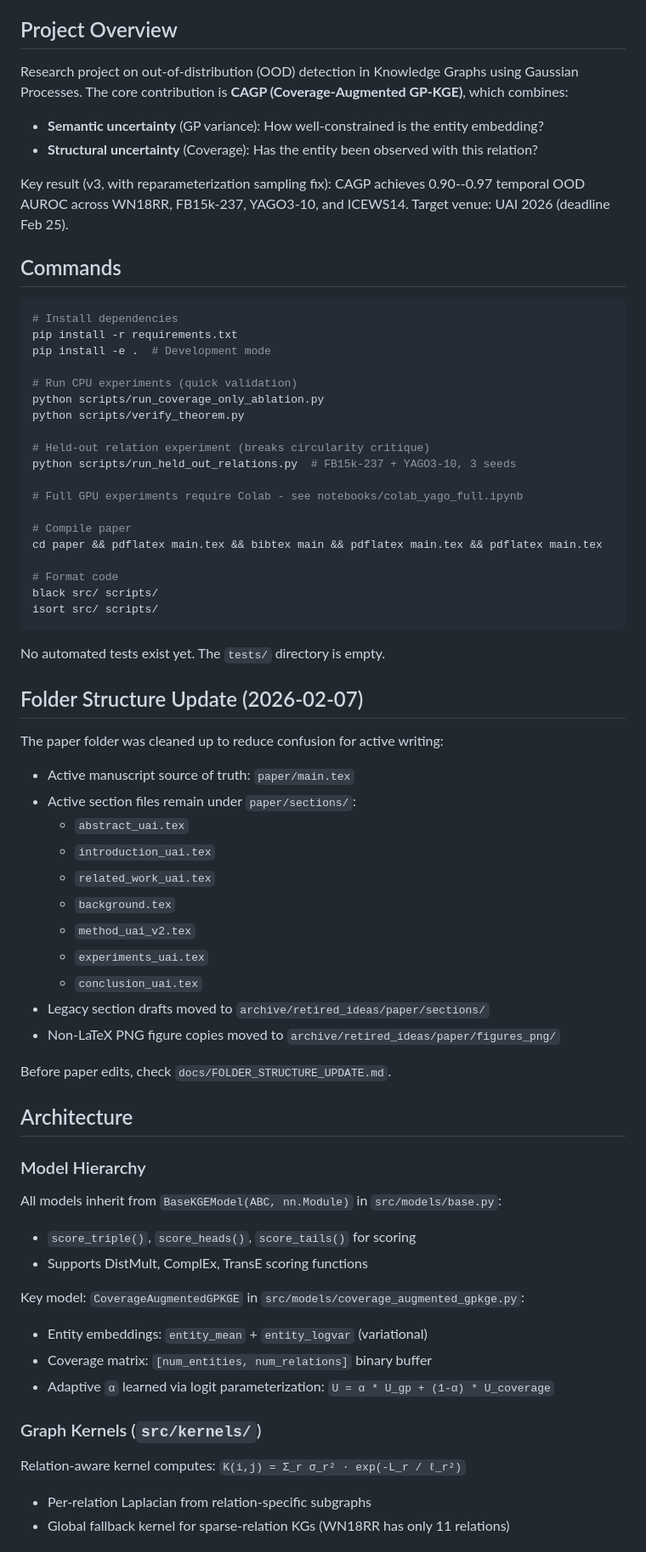
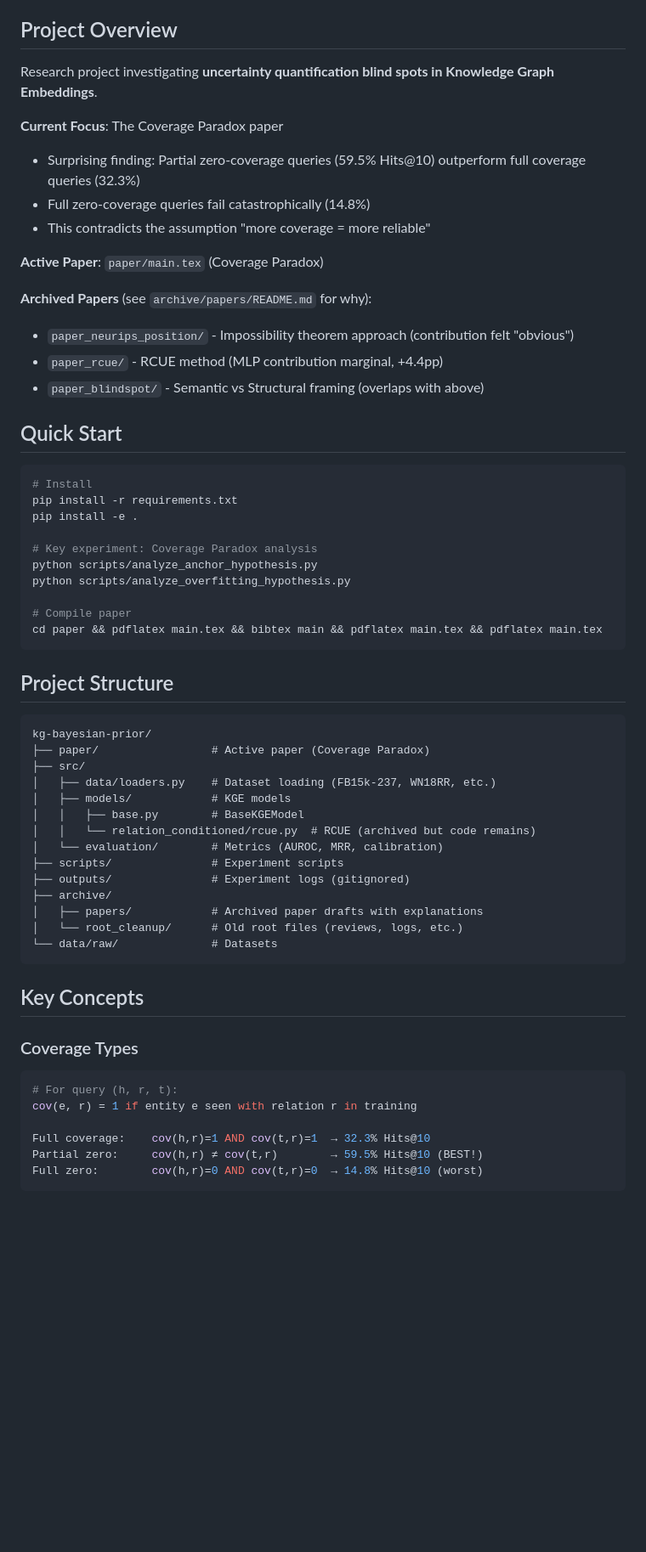
Before and after one commit to ChorokLeeDev/kg-bayesian-prior, a Markdown page: CLAUDE.md, the part around one of its changes. Shown at 85% size. GitHub-like rendering; blank space fills up the shorter version.

Commit message:
Update CLAUDE.md: shift focus from CAGP to Coverage Paradox

````diff
--- a/CLAUDE.md
+++ b/CLAUDE.md
@@ -4,70 +4,63 @@ This file provides guidance to Claude Code (claude.ai/code) when working with co
 
 ## Project Overview
 
-Research project on out-of-distribution (OOD) detection in Knowledge Graphs using Gaussian Processes. The core contribution is **CAGP (Coverage-Augmented GP-KGE)**, which combines:
-- **Semantic uncertainty** (GP variance): How well-constrained is the entity embedding?
-- **Structural uncertainty** (Coverage): Has the entity been observed with this relation?
+Research project investigating **uncertainty quantification blind spots in Knowledge Graph Embeddings**.
 
-Key result (v3, with reparameterization sampling fix): CAGP achieves 0.90--0.97 temporal OOD AUROC across WN18RR, FB15k-237, YAGO3-10, and ICEWS14. Target venue: UAI 2026 (deadline Feb 25).
+**Current Focus**: The Coverage Paradox paper
+- Surprising finding: Partial zero-coverage queries (59.5% Hits@10) outperform full coverage queries (32.3%)
+- Full zero-coverage queries fail catastrophically (14.8%)
+- This contradicts the assumption "more coverage = more reliable"
 
-## Commands
+**Active Paper**: `paper/main.tex` (Coverage Paradox)
+
+**Archived Papers** (see `archive/papers/README.md` for why):
+- `paper_neurips_position/` - Impossibility theorem approach (contribution felt "obvious")
+- `paper_rcue/` - RCUE method (MLP contribution marginal, +4.4pp)
+- `paper_blindspot/` - Semantic vs Structural framing (overlaps with above)
+
+## Quick Start
 
 ```bash
-# Install dependencies
+# Install
 pip install -r requirements.txt
-pip install -e .  # Development mode
+pip install -e .
 
-# Run CPU experiments (quick validation)
-python scripts/run_coverage_only_ablation.py
-python scripts/verify_theorem.py
-
-# Held-out relation experiment (breaks circularity critique)
-python scripts/run_held_out_relations.py  # FB15k-237 + YAGO3-10, 3 seeds
-
-# Full GPU experiments require Colab - see notebooks/colab_yago_full.ipynb
+# Key experiment: Coverage Paradox analysis
+python scripts/analyze_anchor_hypothesis.py
+python scripts/analyze_overfitting_hypothesis.py
 
 # Compile paper
 cd paper && pdflatex main.tex && bibtex main && pdflatex main.tex && pdflatex main.tex
-
-# Format code
-black src/ scripts/
-isort src/ scripts/
 ```
 
-No automated tests exist yet. The `tests/` directory is empty.
+## Project Structure
 
-## Folder Structure Update (2026-02-07)
+```
+kg-bayesian-prior/
+├── paper/                 # Active paper (Coverage Paradox)
+├── src/
+│   ├── data/loaders.py    # Dataset loading (FB15k-237, WN18RR, etc.)
+│   ├── models/            # KGE models
+│   │   ├── base.py        # BaseKGEModel
+│   │   └── relation_conditioned/rcue.py  # RCUE (archived but code remains)
+│   └── evaluation/        # Metrics (AUROC, MRR, calibration)
+├── scripts/               # Experiment scripts
+├── outputs/               # Experiment logs (gitignored)
+├── archive/
+│   ├── papers/            # Archived paper drafts with explanations
+│   └── root_cleanup/      # Old root files (reviews, logs, etc.)
+└── data/raw/              # Datasets
+```
 
-The paper folder was cleaned up to reduce confusion for active writing:
+## Key Concepts
 
-- Active manuscript source of truth: `paper/main.tex`
-- Active section files remain under `paper/sections/`:
-  - `abstract_uai.tex`
-  - `introduction_uai.tex`
-  - `related_work_uai.tex`
-  - `background.tex`
-  - `method_uai_v2.tex`
-  - `experiments_uai.tex`
-  - `conclusion_uai.tex`
-- Legacy section drafts moved to `archive/retired_ideas/paper/sections/`
-- Non-LaTeX PNG figure copies moved to `archive/retired_ideas/paper/figures_png/`
+### Coverage Types
+```python
+# For query (h, r, t):
+cov(e, r) = 1 if entity e seen with relation r in training
 
-Before paper edits, check `docs/FOLDER_STRUCTURE_UPDATE.md`.
+Full coverage:    cov(h,r)=1 AND cov(t,r)=1  → 32.3% Hits@10
+Partial zero:     cov(h,r) ≠ cov(t,r)        → 59.5% Hits@10 (BEST!)
+Full zero:        cov(h,r)=0 AND cov(t,r)=0  → 14.8% Hits@10 (worst)
+```
 
-## Architecture
-
-### Model Hierarchy
-All models inherit from `BaseKGEModel(ABC, nn.Module)` in `src/models/base.py`:
-- `score_triple()`, `score_heads()`, `score_tails()` for scoring
-- Supports DistMult, ComplEx, TransE scoring functions
-
-Key model: `CoverageAugmentedGPKGE` in `src/models/coverage_augmented_gpkge.py`:
-- Entity embeddings: `entity_mean` + `entity_logvar` (variational)
-- Coverage matrix: `[num_entities, num_relations]` binary buffer
-- Adaptive `α` learned via logit parameterization: `U = α * U_gp + (1-α) * U_coverage`
-
-### Graph Kernels (`src/kernels/`)
-Relation-aware kernel computes: `K(i,j) = Σ_r σ_r² · exp(-L_r / ℓ_r²)`
-- Per-relation Laplacian from relation-specific subgraphs
-- Global fallback kernel for sparse-relation KGs (WN18RR has only 11 relations)
-
````
Also changed, not shown: other parts of CLAUDE.md (+15 -35 lines).
